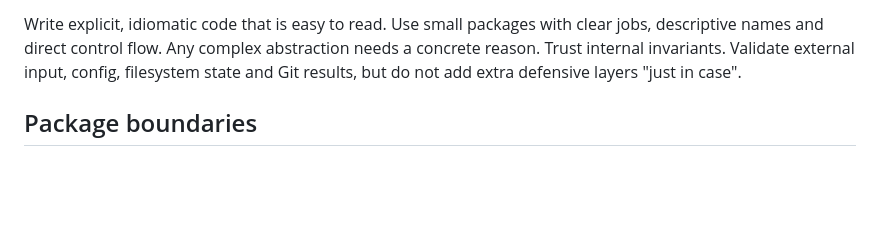
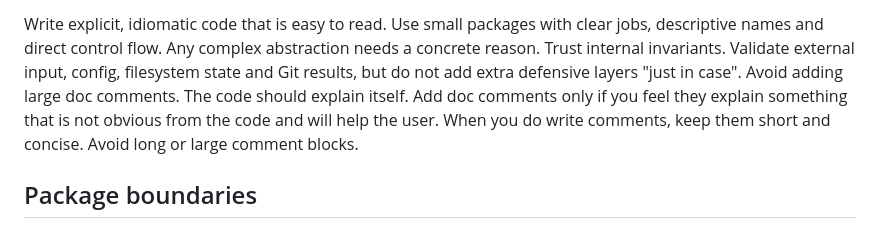
Before and after one commit to madalinpopa/skills, a Markdown page: AGENTS.md, the part around the change. GitHub-like rendering; blank space fills up the shorter version.

Commit message:
docs(agents): add large doc comments guideline to Modern Go section

```diff
--- a/AGENTS.md
+++ b/AGENTS.md
@@ -49,7 +49,10 @@ Write explicit, idiomatic code that is easy to read. Use small packages with
 clear jobs, descriptive names and direct control flow. Any complex abstraction
 needs a concrete reason. Trust internal invariants. Validate external input,
 config, filesystem state and Git results, but do not add extra defensive
-layers "just in case".
+layers "just in case". Avoid adding large doc comments. The code should explain
+itself. Add doc comments only if you feel they explain something that is not
+obvious from the code and will help the user. When you do write comments, keep
+them short and concise. Avoid long or large comment blocks.
 
 ## Package boundaries
 
```
